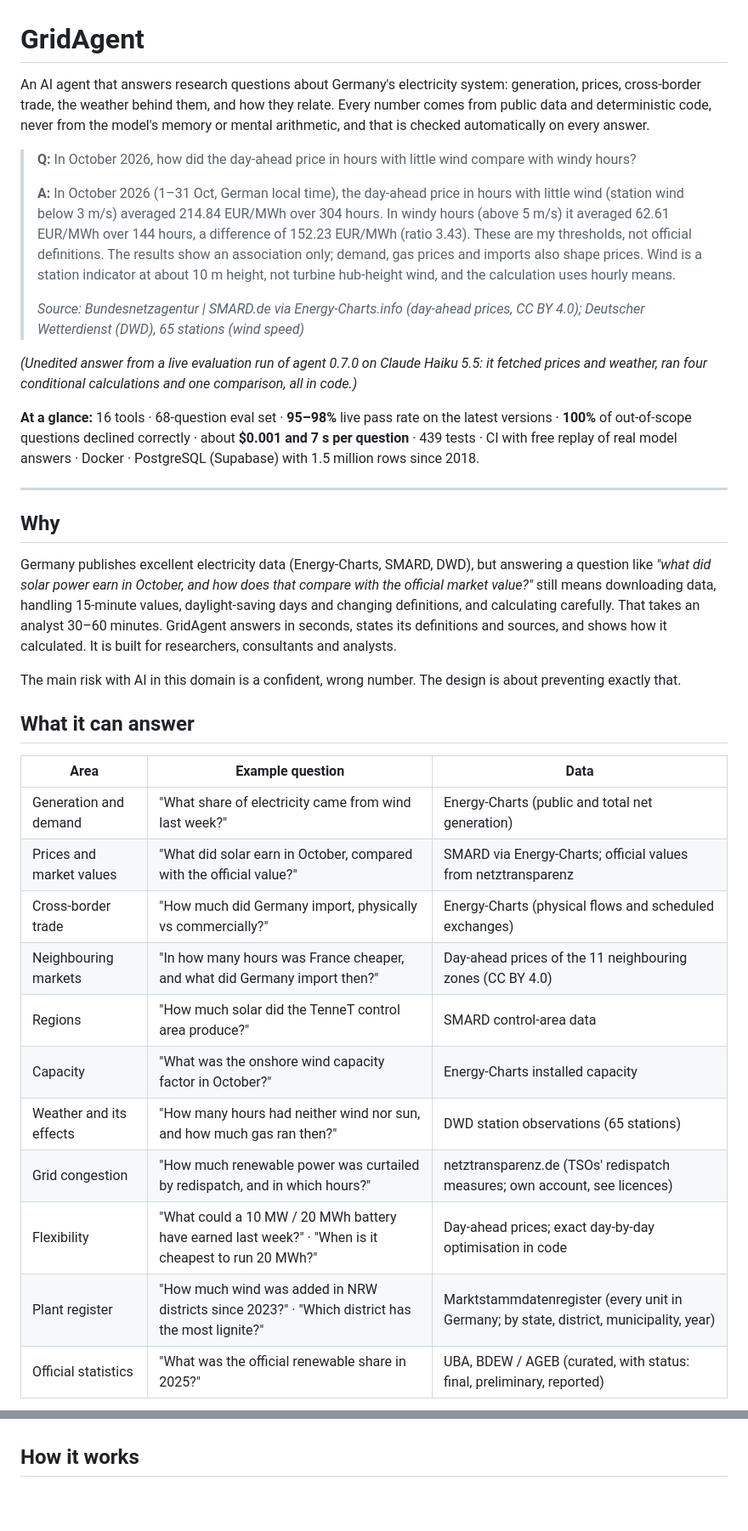
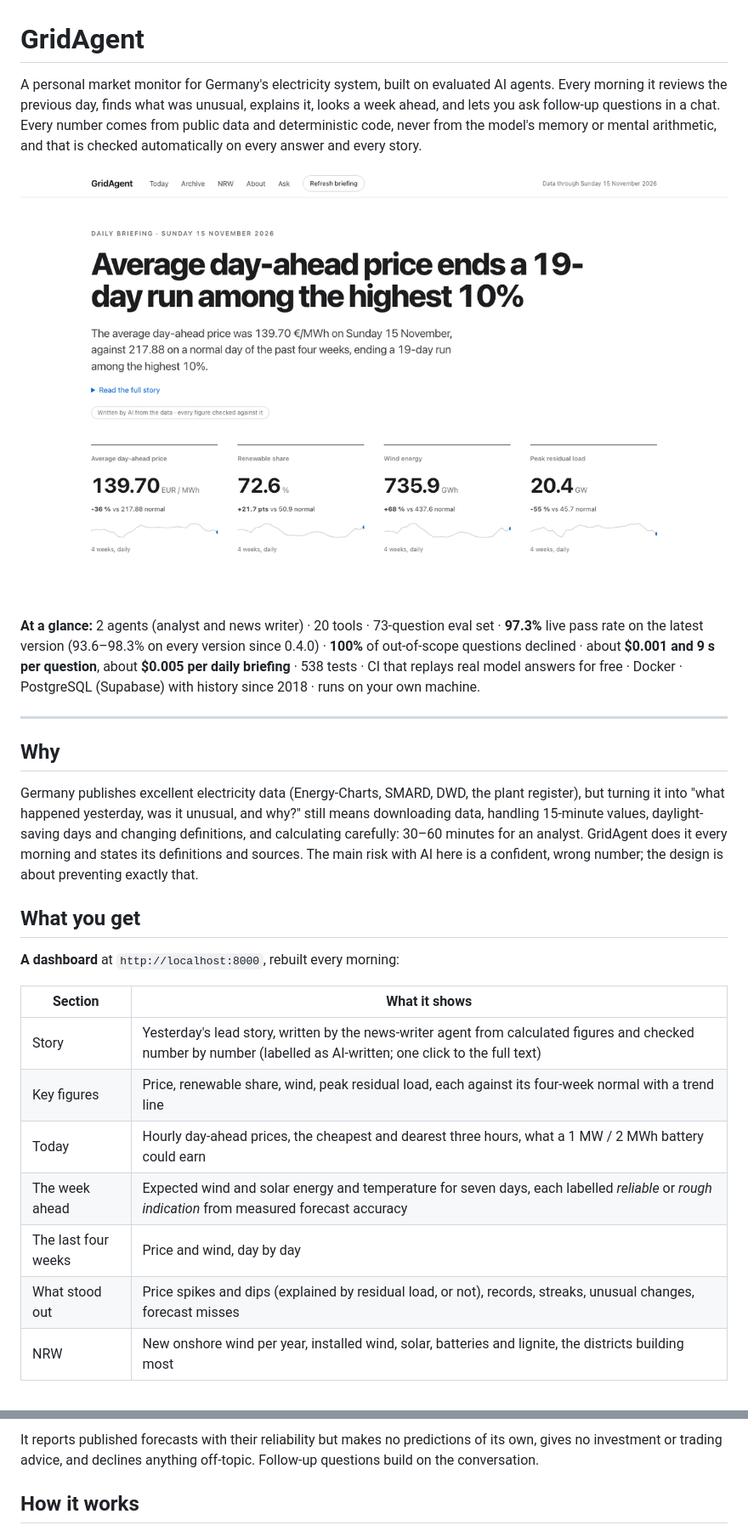
Before and after one commit to msibz1712/gridagent, a Markdown page: README.md, 2 parts joined by grey strips. Shown at 85% size. Rendered like a GitHub page; pictures changed too: docs/images/dashboard.png (added); blank space fills up the shorter version.

```diff
--- a/README.md
+++ b/README.md
@@ -1,58 +1,41 @@
 # GridAgent
 
-An AI agent that answers research questions about Germany's electricity system:
-generation, prices, cross-border trade, the weather behind them, and how they relate.
-Every number comes from public data and deterministic code, never from the model's
-memory or mental arithmetic, and that is checked automatically on every answer.
+A personal market monitor for Germany's electricity system, built on evaluated AI agents.
+Every morning it reviews the previous day, finds what was unusual, explains it, looks a
+week ahead, and lets you ask follow-up questions in a chat. Every number comes from public
+data and deterministic code, never from the model's memory or mental arithmetic, and that
+is checked automatically on every answer and every story.
 
-> **Q:** In October 2026, how did the day-ahead price in hours with little wind compare with windy hours?
->
-> **A:** In October 2026 (1–31 Oct, German local time), the day-ahead price in hours with
-> little wind (station wind below 3 m/s) averaged 214.84 EUR/MWh over 304 hours. In windy
-> hours (above 5 m/s) it averaged 62.61 EUR/MWh over 144 hours, a difference of
-> 152.23 EUR/MWh (ratio 3.43). These are my thresholds, not official definitions. The
-> results show an association only; demand, gas prices and imports also shape prices. Wind
-> is a station indicator at about 10 m height, not turbine hub-height wind, and the
-> calculation uses hourly means.
->
-> *Source: Bundesnetzagentur | SMARD.de via Energy-Charts.info (day-ahead prices, CC BY 4.0);
-> Deutscher Wetterdienst (DWD), 65 stations (wind speed)*
+![The dashboard: yesterday's story, key figures against their four-week normal](docs/images/dashboard.png)
 
-*(Unedited answer from a live evaluation run of agent 0.7.0 on Claude Haiku 5.5: it fetched
-prices and weather, ran four conditional calculations and one comparison, all in code.)*
-
-**At a glance:** 16 tools · 68-question eval set · **95–98%** live pass rate on the
-latest versions · **100%** of out-of-scope questions declined correctly · about **$0.001
-and 7 s per question** · 439 tests · CI with free replay of real model answers · Docker · PostgreSQL
-(Supabase) with 1.5 million rows since 2018.
+**At a glance:** 2 agents (analyst and news writer) · 20 tools · 73-question eval set ·
+**97.3%** live pass rate on the latest version (93.6–98.3% on every version since 0.4.0) ·
+**100%** of out-of-scope questions declined · about **$0.001 and 9 s per question**, about
+**$0.005 per daily briefing** · 538 tests · CI that replays real model answers for free ·
+Docker · PostgreSQL (Supabase) with history since 2018 · runs on your own machine.
 
 ---
 
 ## Why
 
-Germany publishes excellent electricity data (Energy-Charts, SMARD, DWD), but answering
-a question like *"what did solar power earn in October, and how does that compare with
-the official market value?"* still means downloading data, handling 15-minute values,
-daylight-saving days and changing definitions, and calculating carefully. That takes an
-analyst 30–60 minutes. GridAgent answers in seconds, states its definitions and sources,
-and shows how it calculated. It is built for researchers, consultants and analysts.
+Germany publishes excellent electricity data (Energy-Charts, SMARD, DWD, the plant register),
+but turning it into "what happened yesterday, was it unusual, and why?" still means
+downloading data, handling 15-minute values, daylight-saving days and changing definitions,
+and calculating carefully: 30–60 minutes for an analyst. GridAgent does it every morning
+and states its definitions and sources. The main risk with AI here is a confident, wrong
+number; the design is about preventing exactly that.
 
-The main risk with AI in this domain is a confident, wrong number. The design is about
-preventing exactly that.
+## What you get
 
-## What it can answer
+**A dashboard** at `http://localhost:8000`, rebuilt every morning:
 
-| Area | Example question | Data |
-|---|---|---|
-| Generation and demand | "What share of electricity came from wind last week?" | Energy-Charts (public and total net generation) |
-| Prices and market values | "What did solar earn in October, compared with the official value?" | SMARD via Energy-Charts; official values from netztransparenz |
-| Cross-border trade | "How much did Germany import, physically vs commercially?" | Energy-Charts (physical flows and scheduled exchanges) |
-| Neighbouring markets | "In how many hours was France cheaper, and what did Germany import then?" | Day-ahead prices of the 11 neighbouring zones (CC BY 4.0) |
-| Regions | "How much solar did the TenneT control area produce?" | SMARD control-area data |
-| Capacity | "What was the onshore wind capacity factor in October?" | Energy-Charts installed capacity |
-| Weather and its effects | "How many hours had neither wind nor sun, and how much gas ran then?" | DWD station observations (65 stations) |
-| Grid congestion | "How much renewable power was curtailed by redispatch, and in which hours?" | netztransparenz.de (TSOs' redispatch measures; own account, see licences) |
-| Flexibility | "What could a 10 MW / 20 MWh battery have earned last week?" · "When is it cheapest to run 20 MWh?" | Day-ahead prices; exact day-by-day optimisation in code |
-| Plant register | "How much wind was added in NRW districts since 2023?" · "Which district has the most lignite?" | Marktstammdatenregister (every unit in Germany; by state, district, municipality, year) |
-| Official statistics | "What was the official renewable share in 2025?" | UBA, BDEW / AGEB (curated, with status: final, preliminary, reported) |
+| Section | What it shows |
+|---|---|
+| Story | Yesterday's lead story, written by the news-writer agent from calculated figures and checked number by number (labelled as AI-written; one click to the full text) |
+| Key figures | Price, renewable share, wind, peak residual load, each against its four-week normal with a trend line |
+| Today | Hourly day-ahead prices, the cheapest and dearest three hours, what a 1 MW / 2 MWh battery could earn |
+| The week ahead | Expected wind and solar energy and temperature for seven days, each labelled *reliable* or *rough indication* from measured forecast accuracy |
+| The last four weeks | Price and wind, day by day |
+| What stood out | Price spikes and dips (explained by residual load, or not), records, streaks, unusual changes, forecast misses |
+| NRW | New onshore wind per year, installed wind, solar, batteries and lignite, the districts building most |
 
@@ -62,3 +61,6 @@ before?", "How does that compare with solar?") build on the conversation.
+It reports published forecasts with their reliability but makes no predictions of its own,
+gives no investment or trading advice, and declines anything off-topic. Follow-up questions
+build on the conversation.
 
 ## How it works
 
```
Also changed, not shown: other parts of README.md (+162 -150 lines), docs/images/chat.png (added), docs/images/dashboard-today.png (added), docs/images/dashboard-week.png (added).
